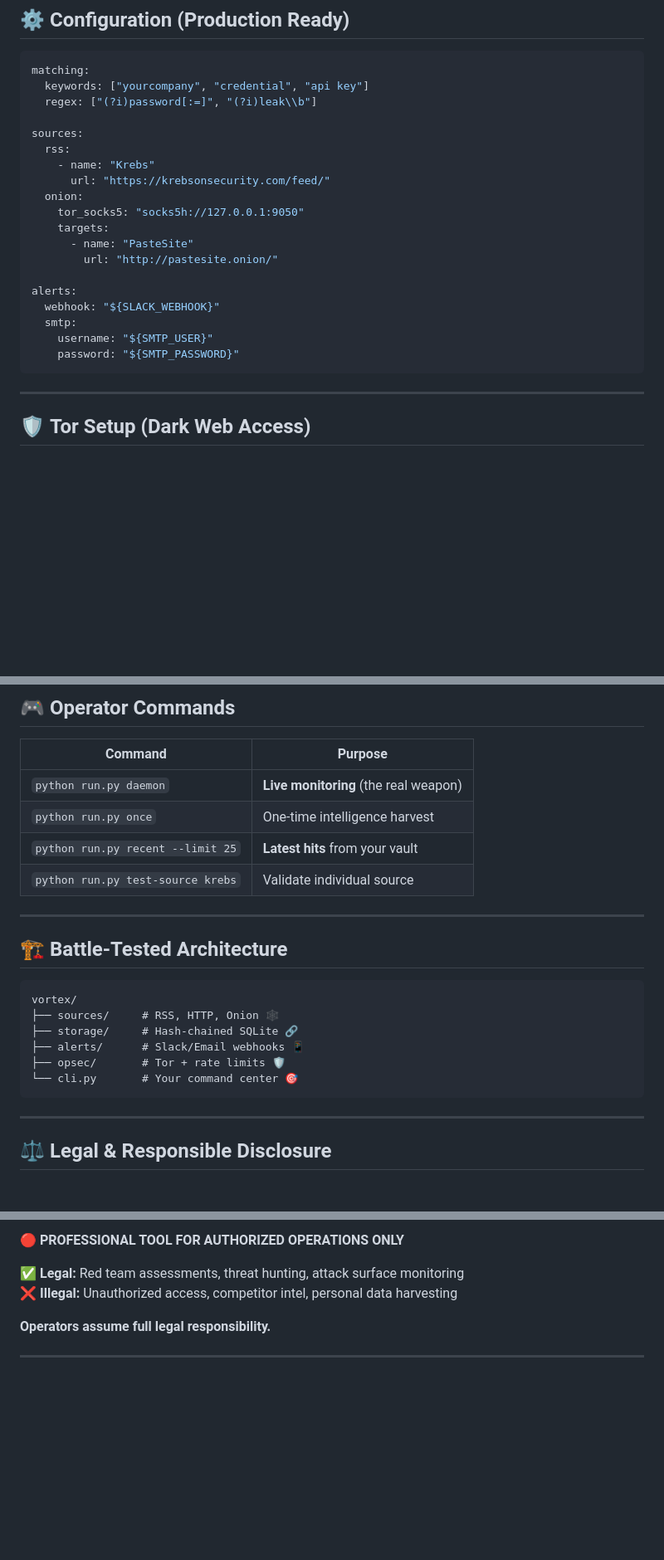
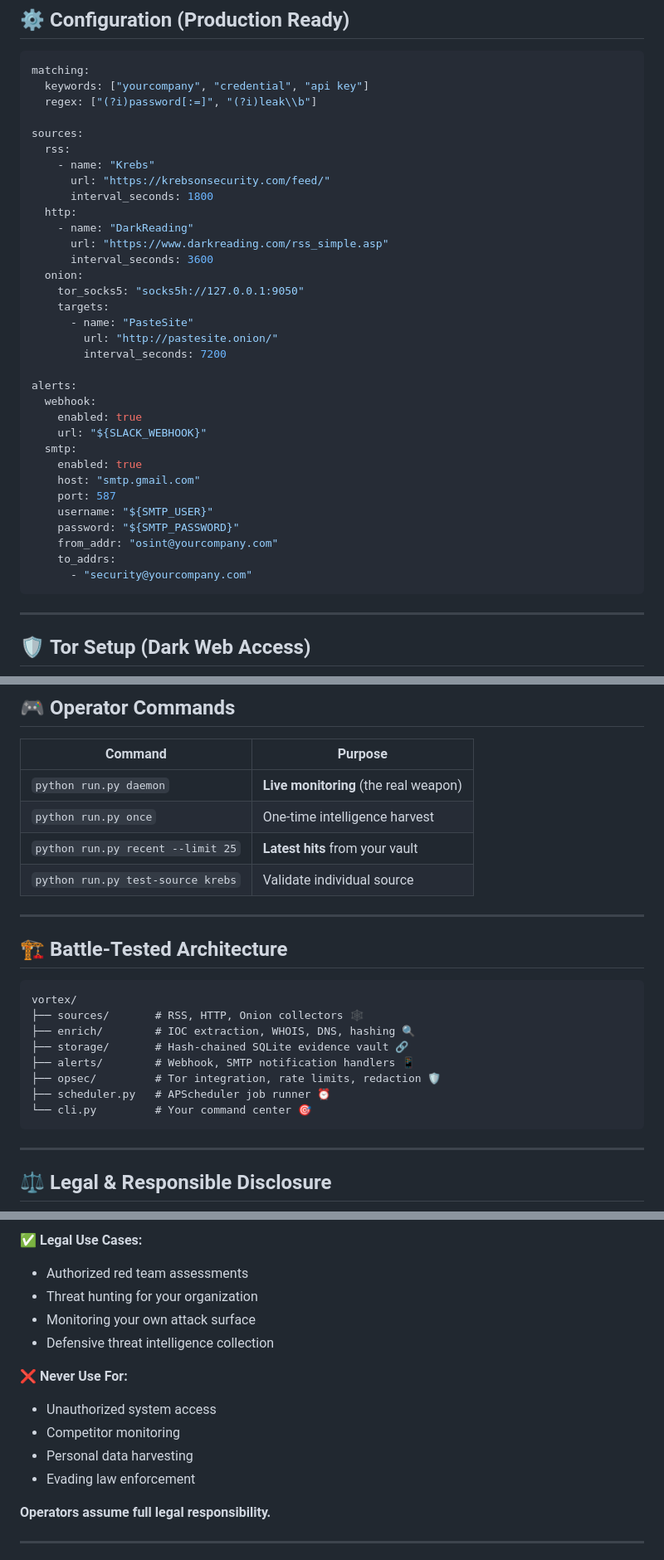
Before and after one commit to POWDER-RANGER/red-team-osint-tool, a Markdown page: README.md, 3 parts joined by grey strips. Shown at 83% size. GitHub-like rendering; blank space fills up the shorter version.

````diff
--- a/README.md
+++ b/README.md
@@ -69,15 +99,29 @@ sources:
   rss:
     - name: "Krebs"
       url: "https://krebsonsecurity.com/feed/"
+      interval_seconds: 1800
+  http:
+    - name: "DarkReading"
+      url: "https://www.darkreading.com/rss_simple.asp"
+      interval_seconds: 3600
   onion:
     tor_socks5: "socks5h://127.0.0.1:9050"
     targets:
       - name: "PasteSite"
         url: "http://pastesite.onion/"
+        interval_seconds: 7200
 
 alerts:
-  webhook: "${SLACK_WEBHOOK}"
+  webhook:
+    enabled: true
+    url: "${SLACK_WEBHOOK}"
   smtp:
+    enabled: true
+    host: "smtp.gmail.com"
+    port: 587
     username: "${SMTP_USER}"
     password: "${SMTP_PASSWORD}"
+    from_addr: "osint@yourcompany.com"
+    to_addrs:
+      - "security@yourcompany.com"
 ```
@@ -103,7 +145,7 @@ curl --socks5 127.0.0.1:9050 https://check.torproject.org
 ## 🎮 **Operator Commands**
 
 | Command | Purpose |
-|---|---|
+|---------|---------|
 | `python run.py daemon` | **Live monitoring** (the real weapon) |
 | `python run.py once` | One-time intelligence harvest |
 | `python run.py recent --limit 25` | **Latest hits** from your vault |
@@ -115,11 +157,13 @@ curl --socks5 127.0.0.1:9050 https://check.torproject.org
 
 ```
 vortex/
-├── sources/     # RSS, HTTP, Onion 🕸️
-├── storage/     # Hash-chained SQLite 🔗
-├── alerts/      # Slack/Email webhooks 📱
-├── opsec/       # Tor + rate limits 🛡️
-└── cli.py       # Your command center 🎯
+├── sources/       # RSS, HTTP, Onion collectors 🕸️
+├── enrich/        # IOC extraction, WHOIS, DNS, hashing 🔍
+├── storage/       # Hash-chained SQLite evidence vault 🔗
+├── alerts/        # Webhook, SMTP notification handlers 📱
+├── opsec/         # Tor integration, rate limits, redaction 🛡️
+├── scheduler.py   # APScheduler job runner ⏰
+└── cli.py         # Your command center 🎯
 ```
 
 ---
@@ -130,7 +174,14 @@ vortex/
 
-**🔴 PROFESSIONAL TOOL FOR AUTHORIZED OPERATIONS ONLY**
+✅ **Legal Use Cases:**
+- Authorized red team assessments
+- Threat hunting for your organization
+- Monitoring your own attack surface
+- Defensive threat intelligence collection
 
-✅ **Legal:** Red team assessments, threat hunting, attack surface monitoring
-❌ **Illegal:** Unauthorized access, competitor intel, personal data harvesting
+❌ **Never Use For:**
+- Unauthorized system access
+- Competitor monitoring
+- Personal data harvesting
+- Evading law enforcement
 
 **Operators assume full legal responsibility.**
````
Also changed, not shown: other parts of README.md (+64 -30 lines).
